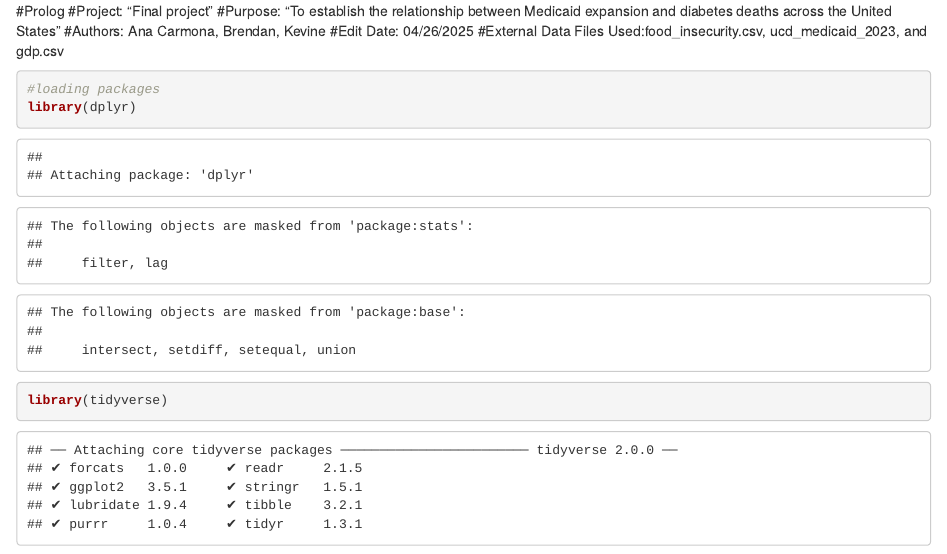
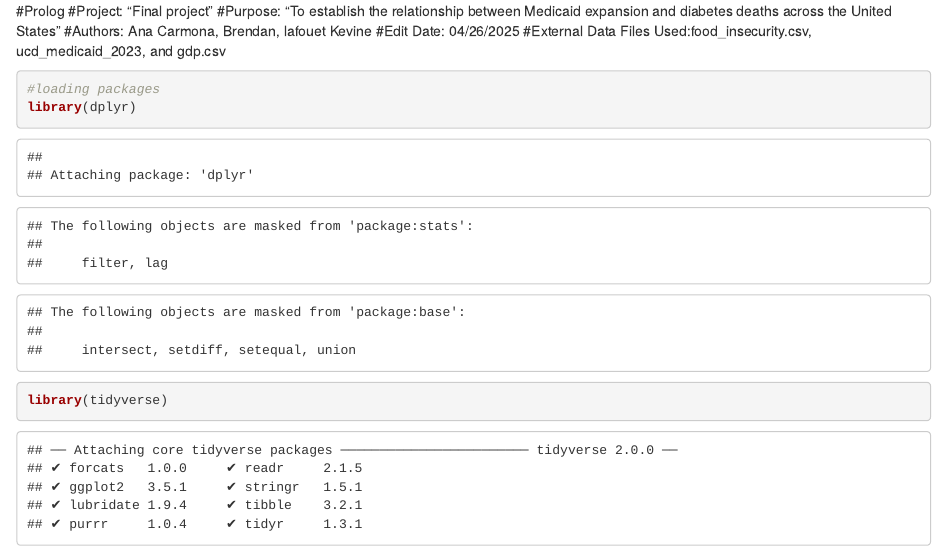
Before and after one commit to anacarmona1/Medicaid_Diabetes_R, an R Markdown document (Medicaid_UCDD_Final.Rmd): the page in a window 1100 px wide, from its top. Rendered offline with R 4.5, knitr and Pandoc, with nearby package versions.

Commit message:
Update Medicaid_UCDD_Final.Rmd

````diff
--- a/Medicaid_UCDD_Final.Rmd
+++ b/Medicaid_UCDD_Final.Rmd
@@ -1,7 +1,7 @@
 #Prolog
 #Project: "Final project"
 #Purpose: "To establish the relationship between Medicaid expansion and diabetes deaths across the United States"
-#Authors: Ana Carmona, Brendan, Kevine
+#Authors: Ana Carmona, Brendan, lafouet Kevine
 #Edit Date: 04/26/2025
 #External Data Files Used:food_insecurity.csv, ucd_medicaid_2023, and gdp.csv
 ```{r}
````
